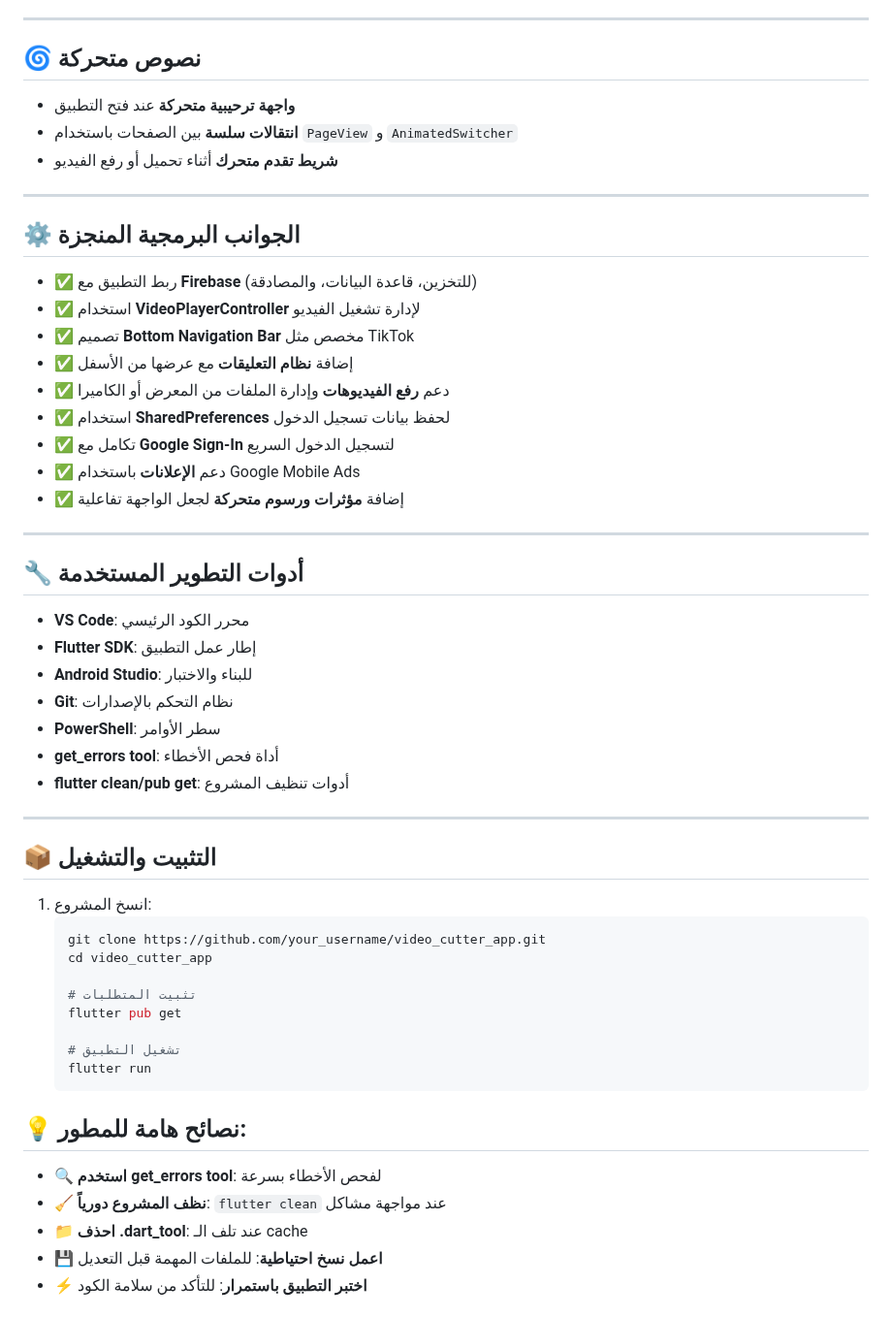
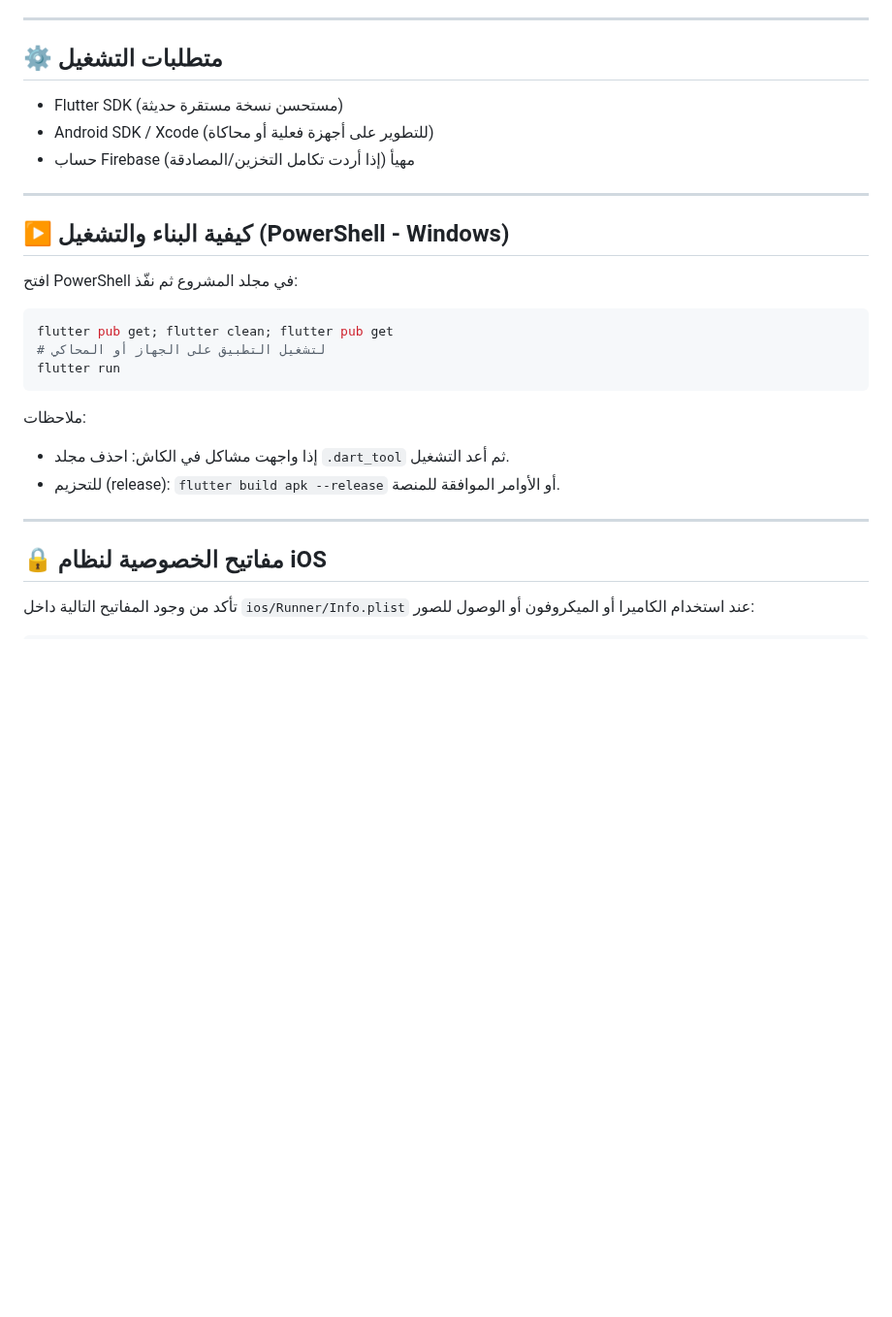
Before and after one commit to dramixshorte/video_cutter_app, a Markdown page: README.md, the part around one of its changes. Shown at 97% size. Drawn GitHub-style; blank space fills up the shorter version.

````diff
--- a/README.md
+++ b/README.md
@@ -112,54 +87,31 @@
 
 ---
 
-## 🌀 نصوص متحركة
-- **واجهة ترحيبية متحركة** عند فتح التطبيق
-- **انتقالات سلسة** بين الصفحات باستخدام `PageView` و `AnimatedSwitcher`
-- **شريط تقدم متحرك** أثناء تحميل أو رفع الفيديو
+## ⚙️ متطلبات التشغيل
+
+- Flutter SDK (مستحسن نسخة مستقرة حديثة)
+- Android SDK / Xcode (للتطوير على أجهزة فعلية أو محاكاة)
+- حساب Firebase مهيأ (إذا أردت تكامل التخزين/المصادقة)
 
 ---
 
-## ⚙️ الجوانب البرمجية المنجزة
-- ✅ ربط التطبيق مع **Firebase** (للتخزين، قاعدة البيانات، والمصادقة)
-- ✅ استخدام **VideoPlayerController** لإدارة تشغيل الفيديو
-- ✅ تصميم **Bottom Navigation Bar** مخصص مثل TikTok
-- ✅ إضافة **نظام التعليقات** مع عرضها من الأسفل
-- ✅ دعم **رفع الفيديوهات** وإدارة الملفات من المعرض أو الكاميرا
-- ✅ استخدام **SharedPreferences** لحفظ بيانات تسجيل الدخول
-- ✅ تكامل مع **Google Sign-In** لتسجيل الدخول السريع
-- ✅ دعم **الإعلانات** باستخدام Google Mobile Ads
-- ✅ إضافة **مؤثرات ورسوم متحركة** لجعل الواجهة تفاعلية
+## ▶️ كيفية البناء والتشغيل (PowerShell - Windows)
+
+افتح PowerShell في مجلد المشروع ثم نفّذ:
+
+```powershell
+flutter pub get; flutter clean; flutter pub get
+# لتشغيل التطبيق على الجهاز أو المحاكي
+flutter run
+```
+
+ملاحظات:
+- إذا واجهت مشاكل في الكاش: احذف مجلد `.dart_tool` ثم أعد التشغيل.
+- للتحزيم (release): `flutter build apk --release` أو الأوامر الموافقة للمنصة.
 
 ---
 
-## 🔧 أدوات التطوير المستخدمة
-- **VS Code**: محرر الكود الرئيسي
-- **Flutter SDK**: إطار عمل التطبيق
-- **Android Studio**: للبناء والاختبار
-- **Git**: نظام التحكم بالإصدارات
-- **PowerShell**: سطر الأوامر
-- **get_errors tool**: أداة فحص الأخطاء
-- **flutter clean/pub get**: أدوات تنظيف المشروع
+## 🔒 مفاتيح الخصوصية لنظام iOS
 
----
+تأكد من وجود المفاتيح التالية داخل `ios/Runner/Info.plist` عند استخدام الكاميرا أو الميكروفون أو الوصول للصور:
 
-## 📦 التثبيت والتشغيل
-1. انسخ المشروع:
-   ```bash
-   git clone https://github.com/your_username/video_cutter_app.git
-   cd video_cutter_app
-
-   # تثبيت المتطلبات
-   flutter pub get
-
-   # تشغيل التطبيق
-   flutter run
-   ```
-
-## 💡 نصائح هامة للمطور:
-- 🔍 **استخدم get_errors tool**: لفحص الأخطاء بسرعة
-- 🧹 **نظف المشروع دورياً**: `flutter clean` عند مواجهة مشاكل
-- 📁 **احذف .dart_tool**: عند تلف الـ cache
-- 💾 **اعمل نسخ احتياطية**: للملفات المهمة قبل التعديل
-- ⚡ **اختبر التطبيق باستمرار**: للتأكد من سلامة الكود
-
````
Also changed, not shown: other parts of README.md (+70 -129 lines).
